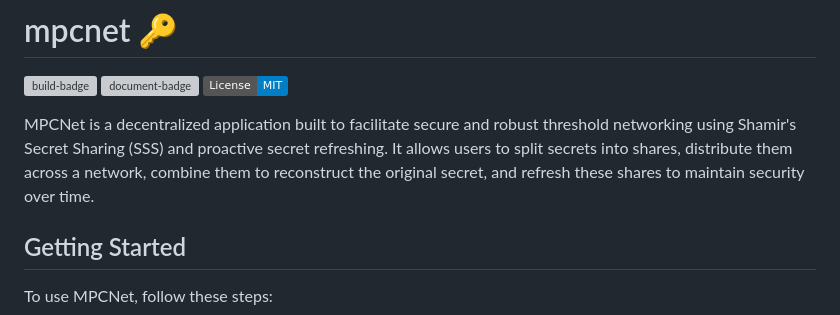
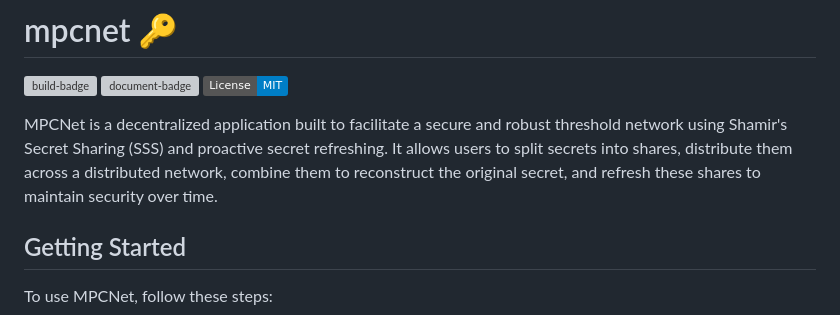
Before and after one commit to 10d9e/shard, a Markdown page: README.md, the part around the change. GitHub-like rendering; badges without logos; grey boxes are pictures that could not be loaded.

```diff
--- a/README.md
+++ b/README.md
@@ -4,7 +4,7 @@
 [![document-badge](https://github.com/jlogelin/mpcnet/actions/workflows/doc.yml/badge.svg)](https://jlogelin.github.io/mpcnet)
 [![license-badge](https://img.shields.io/badge/License-MIT-blue)](LICENSE)
 
-MPCNet is a decentralized application built to facilitate secure and robust threshold networking using Shamir's Secret Sharing (SSS) and proactive secret refreshing. It allows users to split secrets into shares, distribute them across a network, combine them to reconstruct the original secret, and refresh these shares to maintain security over time.
+MPCNet is a decentralized application built to facilitate a secure and robust threshold network using Shamir's Secret Sharing (SSS) and proactive secret refreshing. It allows users to split secrets into shares, distribute them across a distributed network, combine them to reconstruct the original secret, and refresh these shares to maintain security over time.
 
 ## Getting Started
 
```
